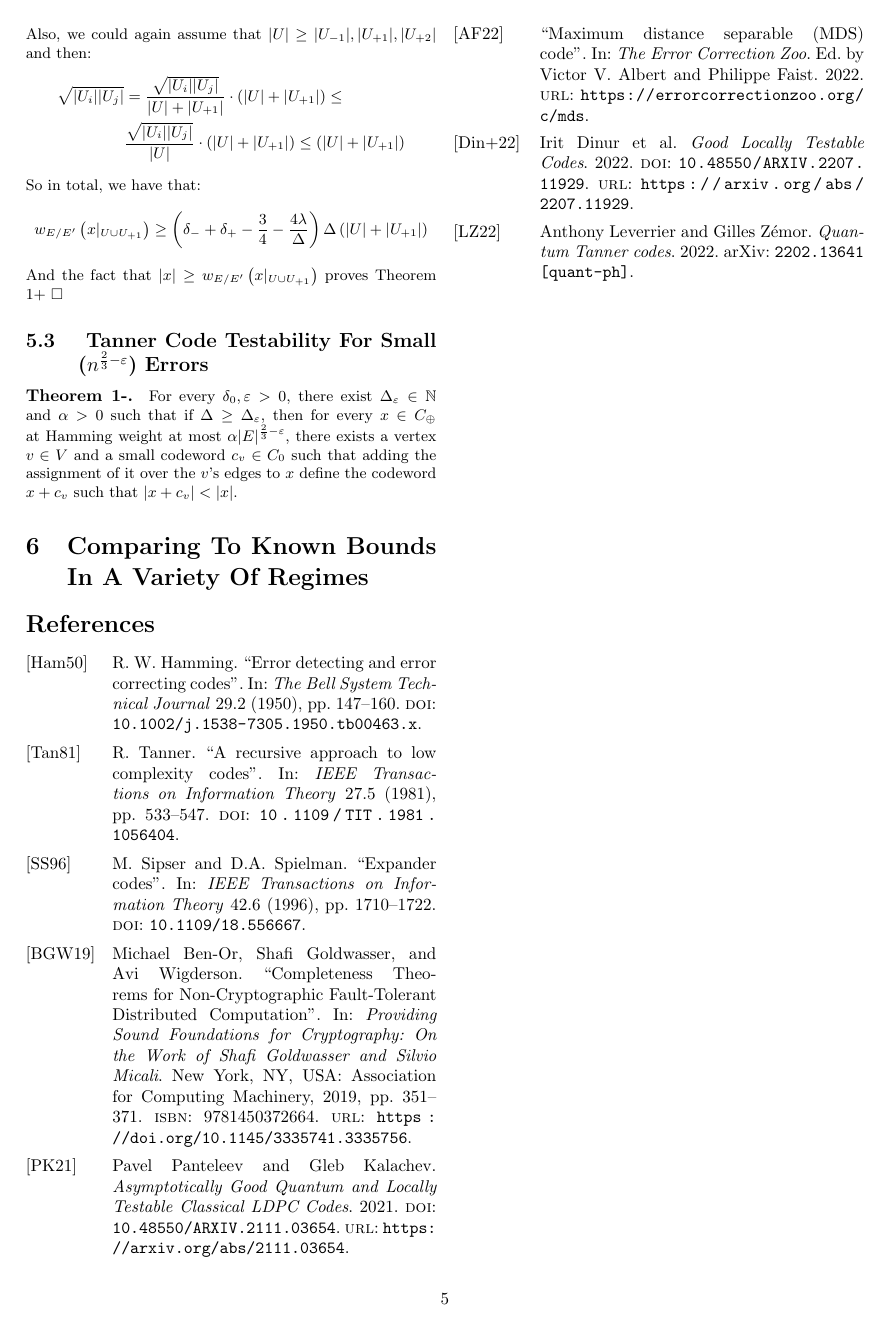
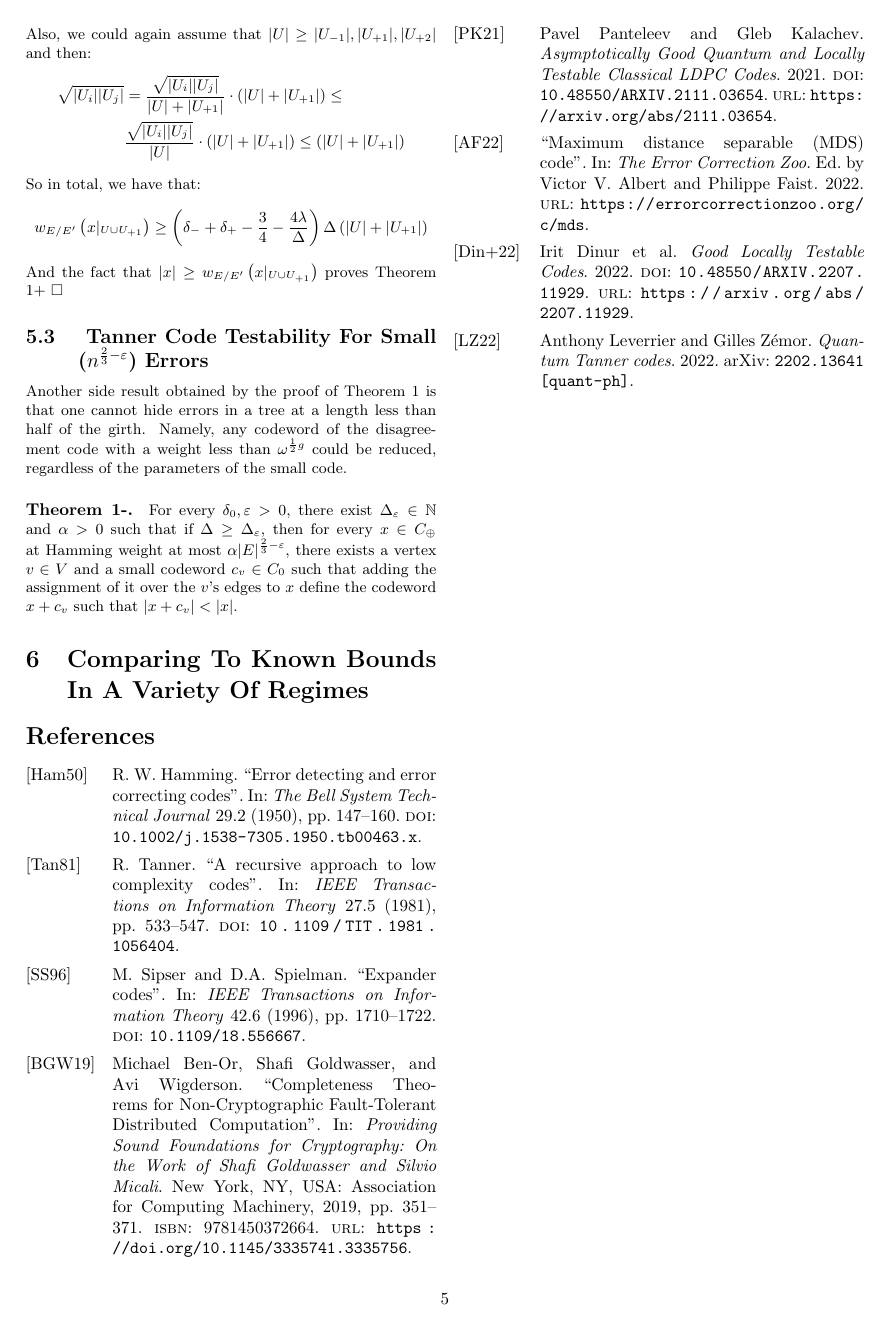
Before and after one commit to dudupo/Academic, a LaTeX document (projects/NLTES_project/ldpc_ltc.tex): page 5 of 5. The pictures show the PDF file projects/pdfs/ldpc_ltc.pdf that the author committed with the source.

Commit message:
compiling -Thu Oct 27 04:56:22 PM IDT 2022

```diff
--- a/projects/NLTES_project/ldpc_ltc.tex
+++ b/projects/NLTES_project/ldpc_ltc.tex
@@ -283,7 +283,7 @@ So in total, we have that:
 And the fact that $|x| \ge w_{E/E^{\prime}}\left( x|_{U\cup U_{+1}} \right) $ proves Theorem 1+ $\square$
 
 \subsection{ Tanner Code Testability For Small ($n^{\frac{2}{3}-\varepsilon}$) Errors}
-
+Another side result obtained by the proof of Theorem 1 is that one cannot hide errors in a tree at a length less than half of the girth. Namely, any codeword of the disagreement code with a weight less than $ \omega^{\frac{1}{2}g} $ could be reduced, regardless of the parameters of the small code.
 \paragraph{Theorem 1-.} For every $\delta_{0}, \varepsilon > 0$, there exist $\Delta_{\varepsilon}\in \mathbb{N}$ and $\alpha>0$ such that if $\Delta \ge \Delta_{\varepsilon}$, then for every $x \in C_{\oplus}$ at Hamming weight at most $\alpha |E|^{\frac{2}{3}-\varepsilon}$, there exists a vertex $v \in V$ and a small codeword $c_{v} \in C_{0} $ such that adding the assignment of it over the $v$'s edges to $x$ define the codeword $x + c_{v}$  such that $|x + c_{v}| < |x|$.
 
 
```
Also changed, not shown: projects/pdfs/ldpc_ltc.pdf.
